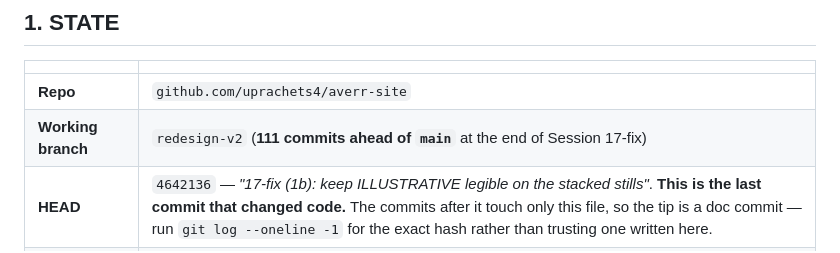
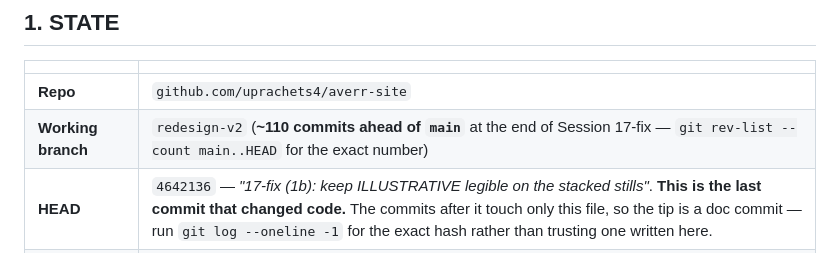
Before and after one commit to uprachets4/averr-site, a Markdown page: docs/AVERR-V2-HANDOFF-V3.md, the part around the change. Rendered like a GitHub page.

Commit message:
17-fix (2d): ahead count as an approximation, not a wrong exact number
Co-Authored-By: Claude Opus 5 <noreply@anthropic.com>

```diff
--- a/docs/AVERR-V2-HANDOFF-V3.md
+++ b/docs/AVERR-V2-HANDOFF-V3.md
@@ -12,7 +12,7 @@
 | | |
 |---|---|
 | **Repo** | `github.com/uprachets4/averr-site` |
-| **Working branch** | `redesign-v2` (**111 commits ahead of `main`** at the end of Session 17-fix) |
+| **Working branch** | `redesign-v2` (**~110 commits ahead of `main`** at the end of Session 17-fix — `git rev-list --count main..HEAD` for the exact number) |
 | **HEAD** | `4642136` — *"17-fix (1b): keep ILLUSTRATIVE legible on the stacked stills"*. **This is the last commit that changed code.** The commits after it touch only this file, so the tip is a doc commit — run `git log --oneline -1` for the exact hash rather than trusting one written here. |
 | **Doc currency** | Written at the end of Session 17-fix. A hash written into this table goes stale the moment the table is committed, which is why the row above names the last *code* commit instead. |
 | **Preview alias** | `https://averr-git-redesign-v2-prachets-upadhyay-s-projects.vercel.app` |
```
